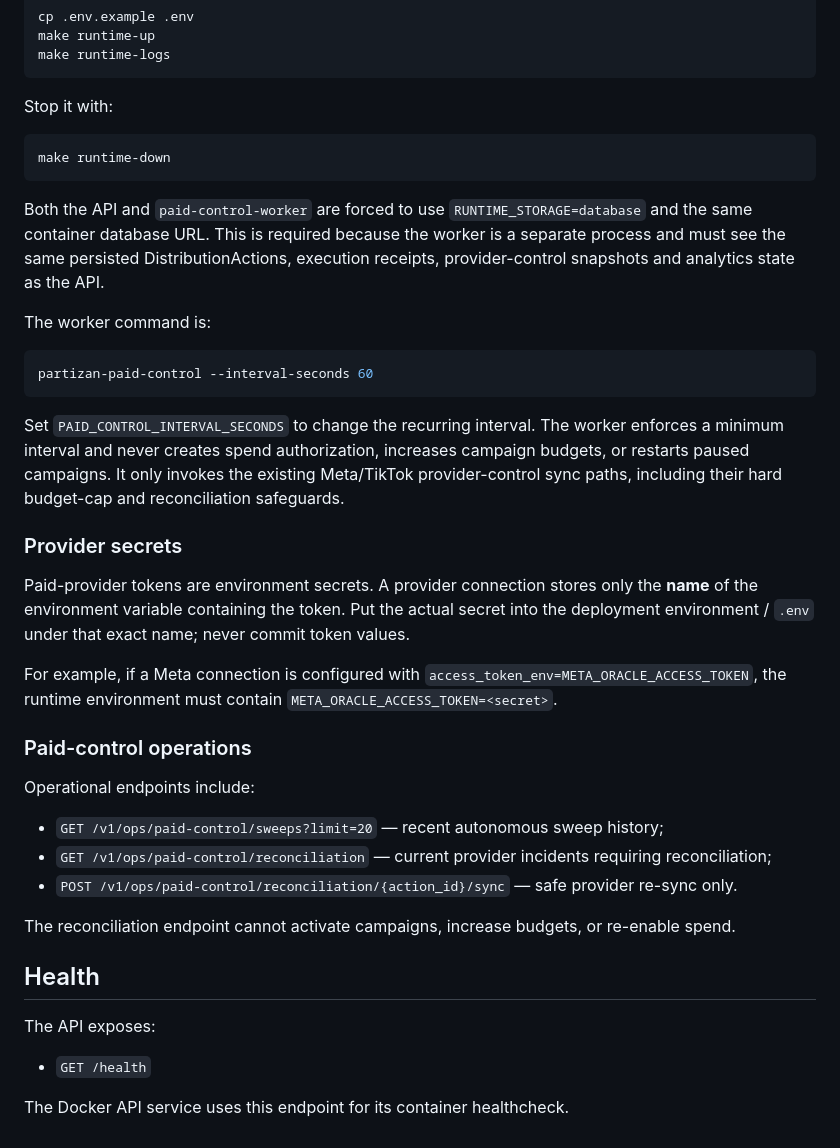
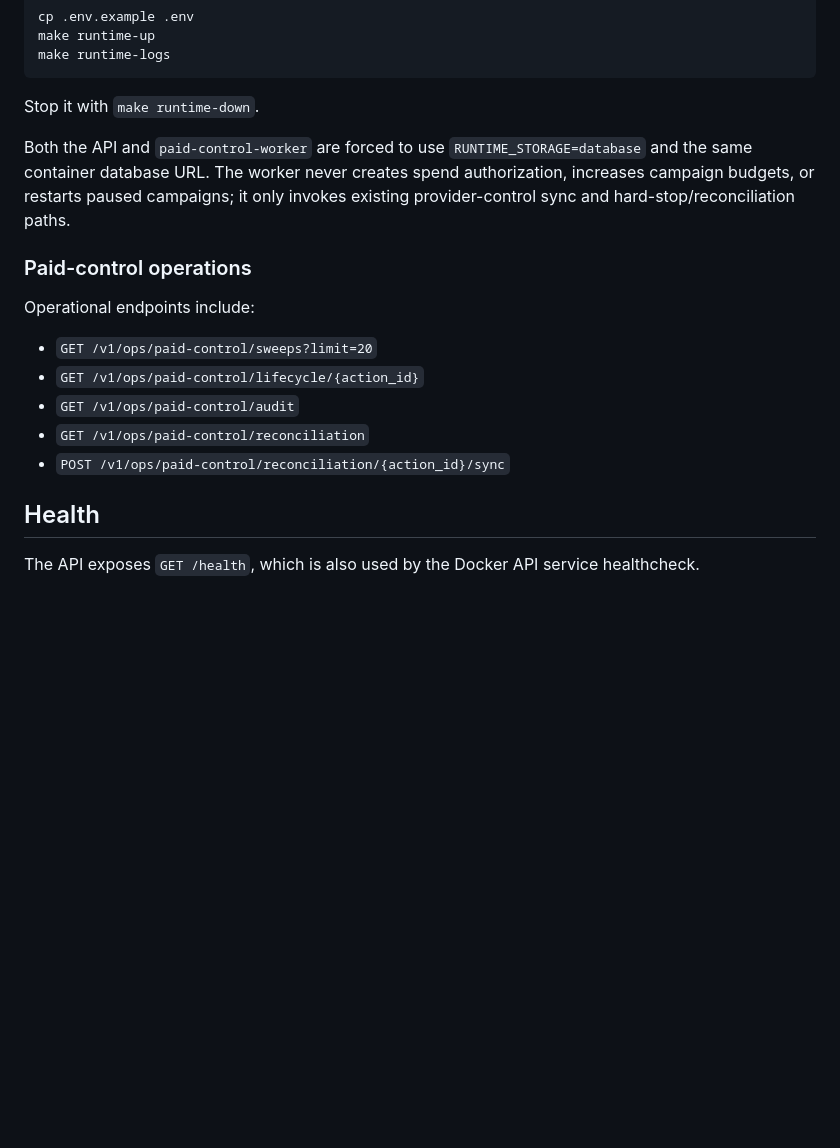
Before and after one commit to vladimirutkin2mn-lgtm/Partizan_bot, a Markdown page: README.md, the part around one of its changes. GitHub-like rendering; blank space fills up the shorter version.

````diff
--- a/README.md
+++ b/README.md
@@ -86,42 +99,20 @@ make runtime-up
 make runtime-logs
 ```
 
-Stop it with:
+Stop it with `make runtime-down`.
 
-```bash
-make runtime-down
-```
-
-Both the API and `paid-control-worker` are forced to use `RUNTIME_STORAGE=database` and the same container database URL. This is required because the worker is a separate process and must see the same persisted DistributionActions, execution receipts, provider-control snapshots and analytics state as the API.
-
-The worker command is:
-
-```bash
-partizan-paid-control --interval-seconds 60
-```
-
-Set `PAID_CONTROL_INTERVAL_SECONDS` to change the recurring interval. The worker enforces a minimum interval and never creates spend authorization, increases campaign budgets, or restarts paused campaigns. It only invokes the existing Meta/TikTok provider-control sync paths, including their hard budget-cap and reconciliation safeguards.
-
-### Provider secrets
-
-Paid-provider tokens are environment secrets. A provider connection stores only the **name** of the environment variable containing the token. Put the actual secret into the deployment environment / `.env` under that exact name; never commit token values.
-
-For example, if a Meta connection is configured with `access_token_env=META_ORACLE_ACCESS_TOKEN`, the runtime environment must contain `META_ORACLE_ACCESS_TOKEN=<secret>`.
+Both the API and `paid-control-worker` are forced to use `RUNTIME_STORAGE=database` and the same container database URL. The worker never creates spend authorization, increases campaign budgets, or restarts paused campaigns; it only invokes existing provider-control sync and hard-stop/reconciliation paths.
 
 ### Paid-control operations
 
 Operational endpoints include:
 
-- `GET /v1/ops/paid-control/sweeps?limit=20` — recent autonomous sweep history;
-- `GET /v1/ops/paid-control/reconciliation` — current provider incidents requiring reconciliation;
-- `POST /v1/ops/paid-control/reconciliation/{action_id}/sync` — safe provider re-sync only.
-
-The reconciliation endpoint cannot activate campaigns, increase budgets, or re-enable spend.
+- `GET /v1/ops/paid-control/sweeps?limit=20`
+- `GET /v1/ops/paid-control/lifecycle/{action_id}`
+- `GET /v1/ops/paid-control/audit`
+- `GET /v1/ops/paid-control/reconciliation`
+- `POST /v1/ops/paid-control/reconciliation/{action_id}/sync`
 
 ## Health
 
-The API exposes:
-
-- `GET /health`
-
-The Docker API service uses this endpoint for its container healthcheck.
+The API exposes `GET /health`, which is also used by the Docker API service healthcheck.
````
Also changed, not shown: other parts of README.md (+20 -7 lines).
